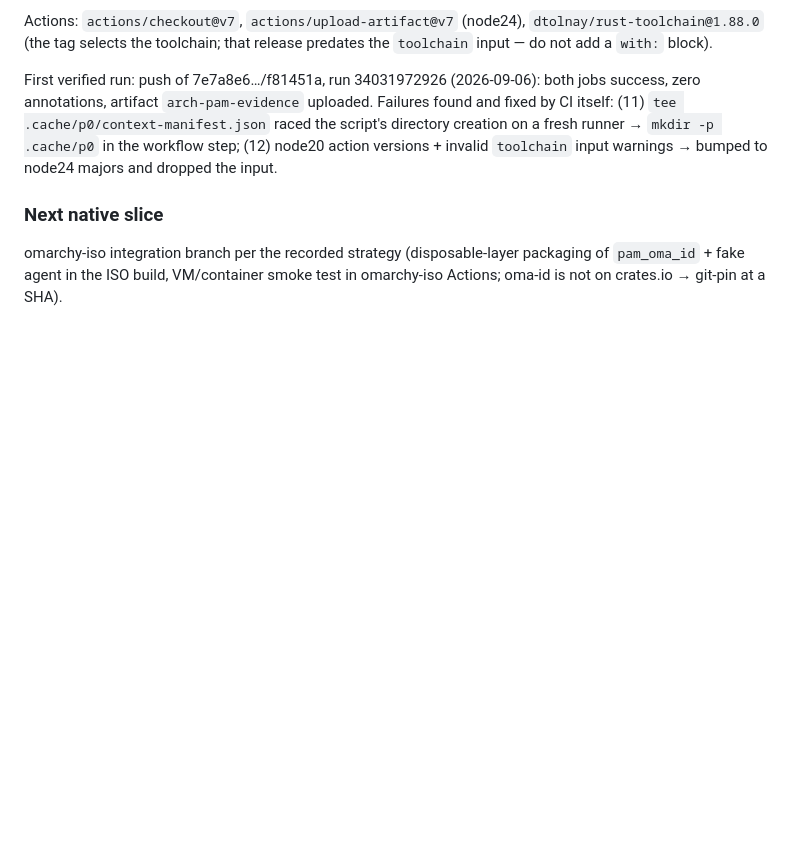
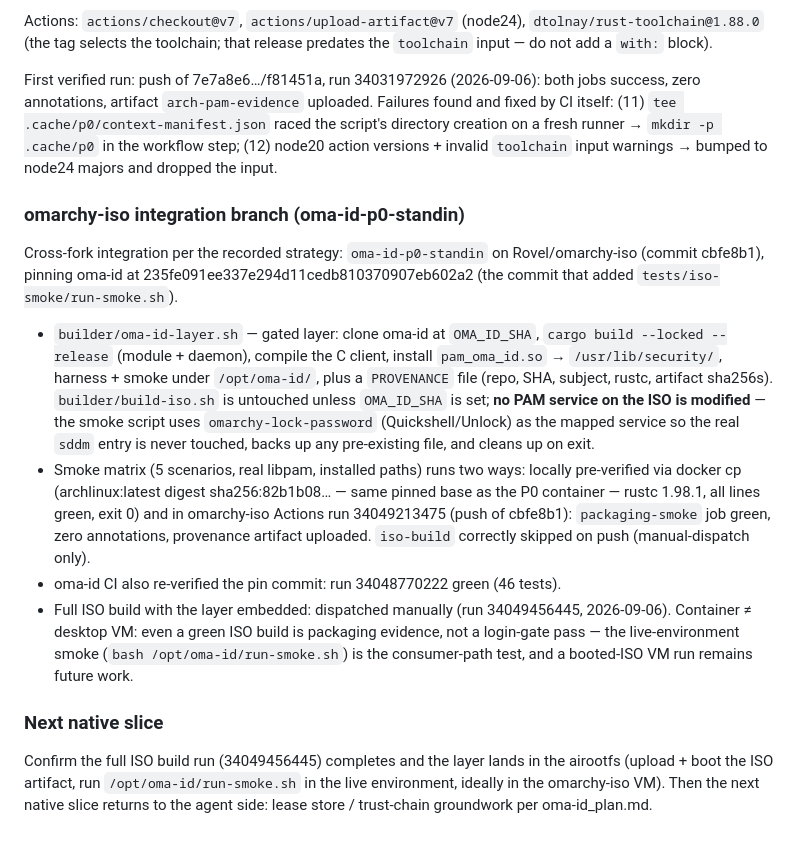
Before and after one commit to Rovel/oma-id, a Markdown page: docs/p0/native-baseline.md, the part around the change. Drawn GitHub-style; blank space fills up the shorter version.

Commit message:
docs(p0): record omarchy-iso oma-id-p0-standin integration evidence

```diff
--- a/docs/p0/native-baseline.md
+++ b/docs/p0/native-baseline.md
@@ -298,8 +298,39 @@ raced the script's directory creation on a fresh runner → `mkdir -p .cache/p0`
 in the workflow step; (12) node20 action versions + invalid `toolchain` input
 warnings → bumped to node24 majors and dropped the input.
 
+### omarchy-iso integration branch (oma-id-p0-standin)
+
+Cross-fork integration per the recorded strategy: `oma-id-p0-standin` on
+Rovel/omarchy-iso (commit cbfe8b1), pinning oma-id at
+235fe091ee337e294d11cedb810370907eb602a2 (the commit that added
+`tests/iso-smoke/run-smoke.sh`).
+
+- `builder/oma-id-layer.sh` — gated layer: clone oma-id at `OMA_ID_SHA`,
+  `cargo build --locked --release` (module + daemon), compile the C client,
+  install `pam_oma_id.so` → `/usr/lib/security/`, harness + smoke under
+  `/opt/oma-id/`, plus a `PROVENANCE` file (repo, SHA, subject, rustc,
+  artifact sha256s). `builder/build-iso.sh` is untouched unless `OMA_ID_SHA`
+  is set; **no PAM service on the ISO is modified** — the smoke script uses
+  `omarchy-lock-password` (Quickshell/Unlock) as the mapped service so the
+  real `sddm` entry is never touched, backs up any pre-existing file, and
+  cleans up on exit.
+- Smoke matrix (5 scenarios, real libpam, installed paths) runs two ways:
+  locally pre-verified via docker cp (archlinux:latest digest sha256:82b1b08…
+  — same pinned base as the P0 container — rustc 1.98.1, all lines green,
+  exit 0) and in omarchy-iso Actions run 34049213475 (push of cbfe8b1):
+  `packaging-smoke` job green, zero annotations, provenance artifact uploaded.
+  `iso-build` correctly skipped on push (manual-dispatch only).
+- oma-id CI also re-verified the pin commit: run 34048770222 green (46 tests).
+- Full ISO build with the layer embedded: dispatched manually (run
+  34049456445, 2026-09-06). Container ≠ desktop VM: even a green ISO build
+  is packaging evidence, not a login-gate pass — the live-environment
+  smoke (`bash /opt/oma-id/run-smoke.sh`) is the consumer-path test, and a
+  booted-ISO VM run remains future work.
+
 ### Next native slice
 
-omarchy-iso integration branch per the recorded strategy (disposable-layer
-packaging of `pam_oma_id` + fake agent in the ISO build, VM/container smoke
-test in omarchy-iso Actions; oma-id is not on crates.io → git-pin at a SHA).
+Confirm the full ISO build run (34049456445) completes and the layer lands in
+the airootfs (upload + boot the ISO artifact, run `/opt/oma-id/run-smoke.sh`
+in the live environment, ideally in the omarchy-iso VM). Then the next native
+slice returns to the agent side: lease store / trust-chain groundwork per
+oma-id_plan.md.
```
